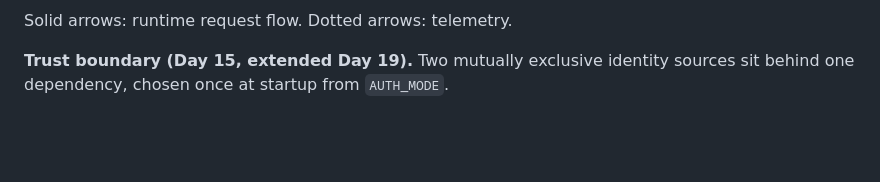
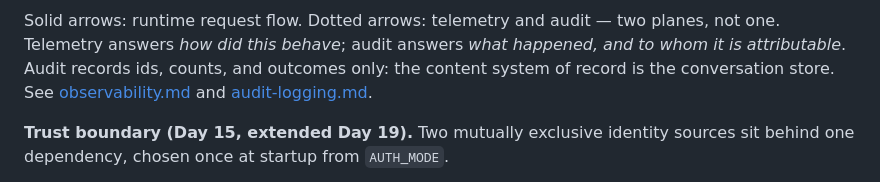
Before and after one commit to kehao-playground/azure-genai-backend-lab, a Markdown page: docs/diagrams/reference-architecture.md, the part around one of its changes. Rendered like a GitHub page; blank space fills up the shorter version.

Commit message:
docs: add the agent path and the audit/telemetry planes to the reference architecture

````diff
--- a/docs/diagrams/reference-architecture.md
+++ b/docs/diagrams/reference-architecture.md
@@ -36,6 +41,6 @@ flowchart TB
 ```
 
-Solid arrows: runtime request flow. Dotted arrows: telemetry.
+Solid arrows: runtime request flow. Dotted arrows: telemetry and audit — two planes, not one. Telemetry answers *how did this behave*; audit answers *what happened, and to whom it is attributable*. Audit records ids, counts, and outcomes only: the content system of record is the conversation store. See [observability.md](../observability.md) and [audit-logging.md](../audit-logging.md).
 
 **Trust boundary (Day 15, extended Day 19).** Two mutually exclusive identity sources sit behind
 one dependency, chosen once at startup from `AUTH_MODE`.
````
Also changed, not shown: other parts of docs/diagrams/reference-architecture.md (+9 -4 lines).
